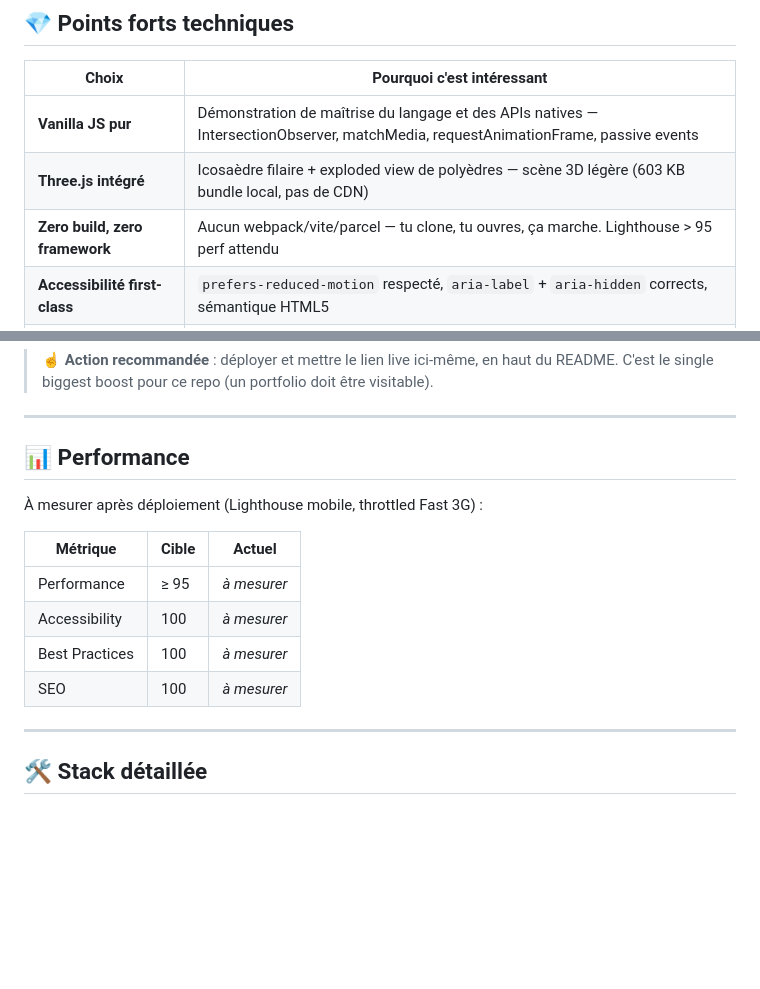
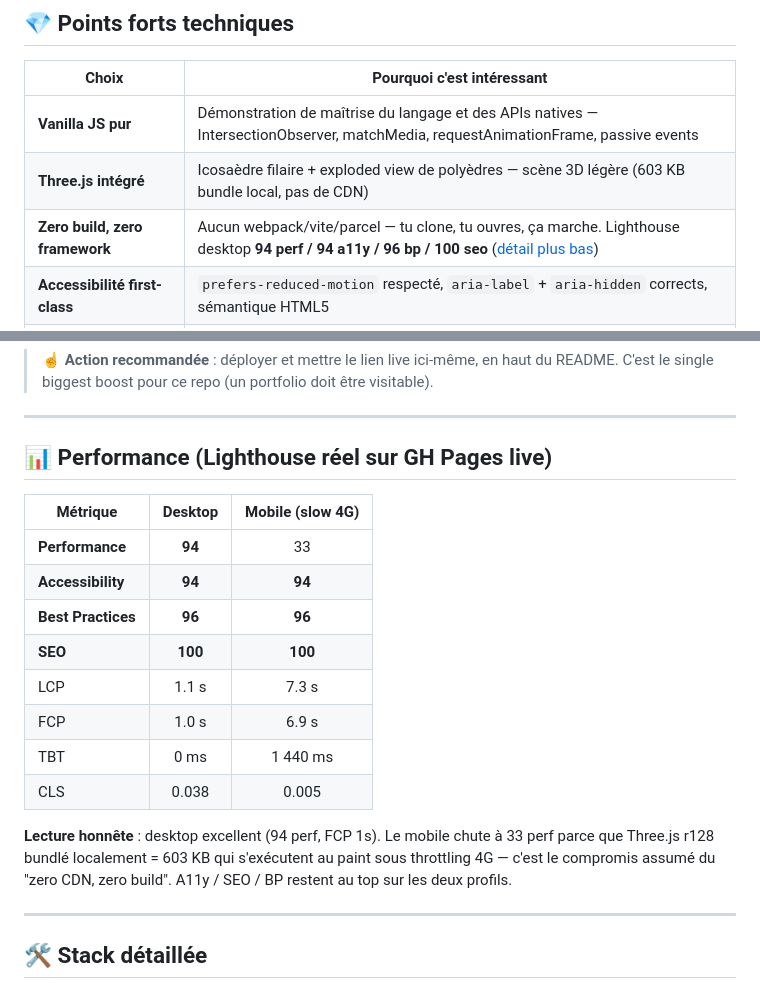
Before and after one commit to Abdoulrazack1/portfolio_pro, a Markdown page: README.md, 2 parts joined by grey strips. Rendered like a GitHub page; blank space fills up the shorter version.

Commit message:
docs: replace Lighthouse placeholders with real desktop/mobile scores (perf 94 desktop, 33 mobile - Three.js 603KB tradeoff explained)

```diff
--- a/README.md
+++ b/README.md
@@ -31,7 +31,7 @@
 |---|---|
 | **Vanilla JS pur** | Démonstration de maîtrise du langage et des APIs natives — IntersectionObserver, matchMedia, requestAnimationFrame, passive events |
 | **Three.js intégré** | Icosaèdre filaire + exploded view de polyèdres — scène 3D légère (603 KB bundle local, pas de CDN) |
-| **Zero build, zero framework** | Aucun webpack/vite/parcel — tu clone, tu ouvres, ça marche. Lighthouse > 95 perf attendu |
+| **Zero build, zero framework** | Aucun webpack/vite/parcel — tu clone, tu ouvres, ça marche. Lighthouse desktop **94 perf / 94 a11y / 96 bp / 100 seo** ([détail plus bas](#-performance-lighthouse-réel-sur-gh-pages-live)) |
 | **Accessibilité first-class** | `prefers-reduced-motion` respecté, `aria-label` + `aria-hidden` corrects, sémantique HTML5 |
 | **Mobile-aware** | Détection `isCoarsePointer` + `isMobile` → désactive le curseur magnétique sur touch |
 | **SEO + Open Graph** | Meta tags, og:title/description/type pour partage social |
@@ -141,16 +141,20 @@ portfolio_pro/
 
 ---
 
-## 📊 Performance
+## 📊 Performance (Lighthouse réel sur GH Pages live)
 
-À mesurer après déploiement (Lighthouse mobile, throttled Fast 3G) :
+| Métrique          | Desktop | Mobile (slow 4G) |
+|-------------------|:-------:|:-----------------:|
+| **Performance**   | **94**  | 33 |
+| **Accessibility** | **94**  | **94** |
+| **Best Practices**| **96**  | **96** |
+| **SEO**           | **100** | **100** |
+| LCP               | 1.1 s   | 7.3 s |
+| FCP               | 1.0 s   | 6.9 s |
+| TBT               | 0 ms    | 1 440 ms |
+| CLS               | 0.038   | 0.005 |
 
-| Métrique | Cible | Actuel |
-|---|---|---|
-| Performance | ≥ 95 | _à mesurer_ |
-| Accessibility | 100 | _à mesurer_ |
-| Best Practices | 100 | _à mesurer_ |
-| SEO | 100 | _à mesurer_ |
+**Lecture honnête** : desktop excellent (94 perf, FCP 1s). Le mobile chute à 33 perf parce que Three.js r128 bundlé localement = 603 KB qui s'exécutent au paint sous throttling 4G — c'est le compromis assumé du "zero CDN, zero build". A11y / SEO / BP restent au top sur les deux profils.
 
 ---
 
```
